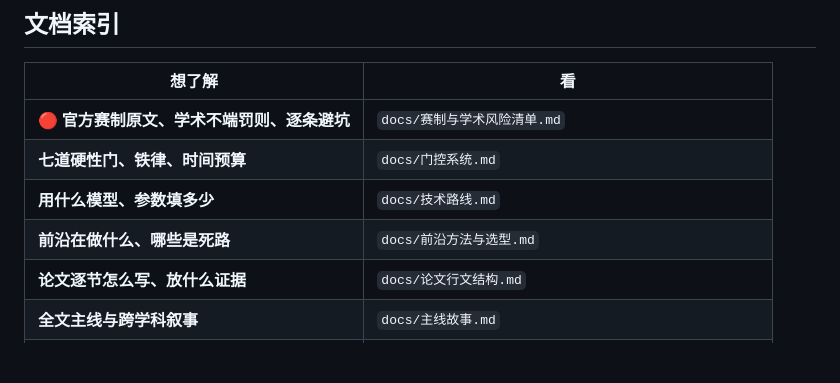
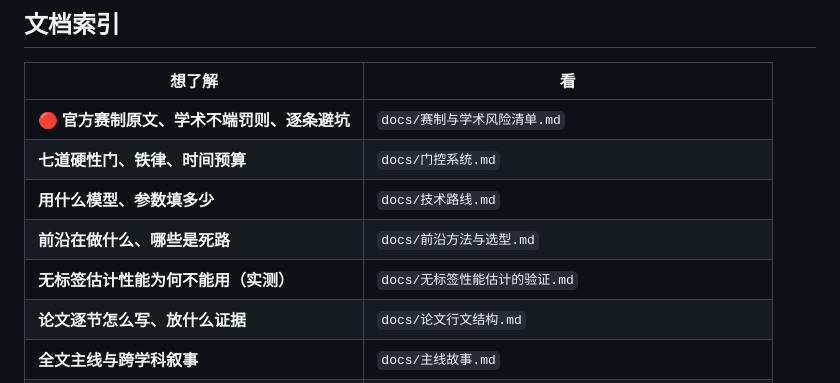
Before and after one commit to etonsalmon160-source/mathorcup-2026, a Markdown page: CLAUDE.md, the part around the change. GitHub-like rendering; blank space fills up the shorter version.

```diff
--- a/CLAUDE.md
+++ b/CLAUDE.md
@@ -67,6 +67,7 @@ pytest 未装；自检用 `make check`。
 | **七道硬性门、铁律、时间预算** | `docs/门控系统.md` |
 | **用什么模型、参数填多少** | `docs/技术路线.md` |
 | **前沿在做什么、哪些是死路** | `docs/前沿方法与选型.md` |
+| **无标签估计性能为何不能用（实测）** | `docs/无标签性能估计的验证.md` |
 | **论文逐节怎么写、放什么证据** | `docs/论文行文结构.md` |
 | **全文主线与跨学科叙事** | `docs/主线故事.md` |
 | **万一不是预测题 / 不是表格题** | `docs/赛题类型分支预案.md`（起手式：`make starters`） |
```
Also changed, not shown: docs/无标签性能估计的验证.md (added, +128 -0 lines).
